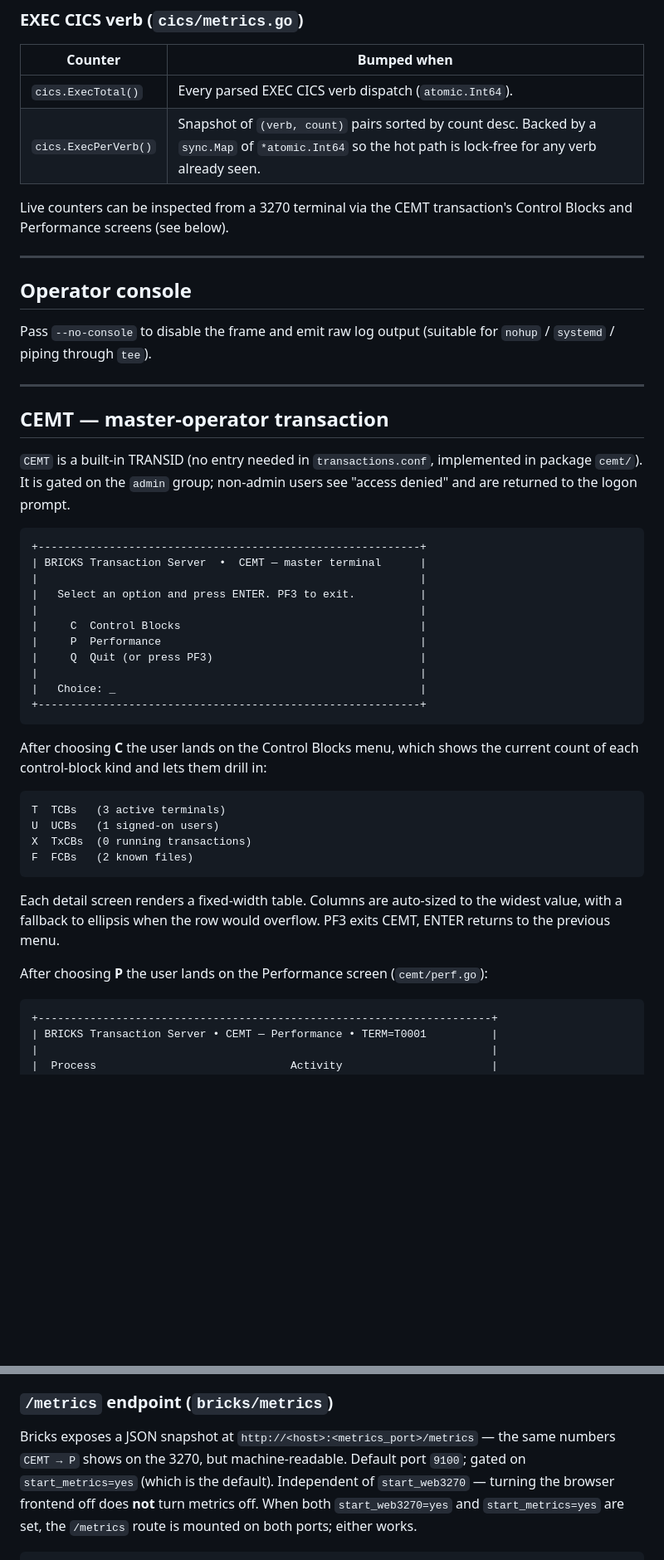
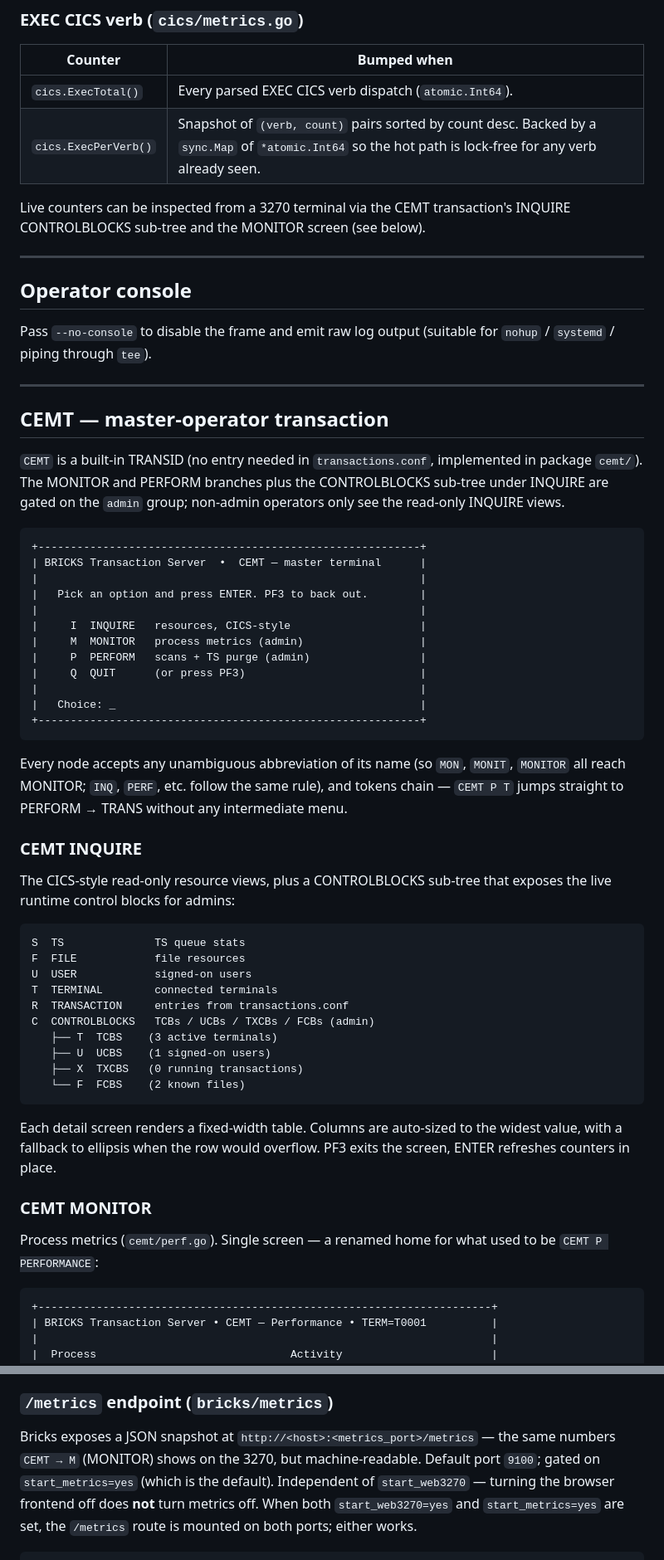
Before and after one commit to bennettpe/BRICKS_TS, a Markdown page: README.md, 2 parts joined by grey strips. Shown at 83% size. GitHub-like rendering; blank space fills up the shorter version.

Commit message:
1.3.0 restructure CEMT

````diff
--- a/README.md
+++ b/README.md
@@ -395,7 +395,8 @@ locking.
 | `cics.ExecPerVerb()`     | Snapshot of `(verb, count)` pairs sorted by count desc. Backed by a `sync.Map` of `*atomic.Int64` so the hot path is lock-free for any verb already seen. |
 
 Live counters can be inspected from a 3270 terminal via the CEMT
-transaction's Control Blocks and Performance screens (see below).
+transaction's INQUIRE CONTROLBLOCKS sub-tree and the MONITOR screen
+(see below).
 
 ---
 
@@ -410,39 +411,56 @@ Pass `--no-console` to disable the frame and emit raw log output
 ## CEMT — master-operator transaction
 
 `CEMT` is a built-in TRANSID (no entry needed in `transactions.conf`,
-implemented in package `cemt/`). It is gated on the `admin` group; non-admin
-users see "access denied" and are returned to the logon prompt.
+implemented in package `cemt/`). The MONITOR and PERFORM branches plus
+the CONTROLBLOCKS sub-tree under INQUIRE are gated on the `admin` group;
+non-admin operators only see the read-only INQUIRE views.
 
 ```
 +-----------------------------------------------------------+
 | BRICKS Transaction Server  •  CEMT — master terminal      |
 |                                                           |
-|   Select an option and press ENTER. PF3 to exit.          |
+|   Pick an option and press ENTER. PF3 to back out.        |
 |                                                           |
-|     C  Control Blocks                                     |
-|     P  Performance                                        |
-|     Q  Quit (or press PF3)                                |
+|     I  INQUIRE   resources, CICS-style                    |
+|     M  MONITOR   process metrics (admin)                  |
+|     P  PERFORM   scans + TS purge (admin)                 |
+|     Q  QUIT      (or press PF3)                           |
 |                                                           |
 |   Choice: _                                               |
 +-----------------------------------------------------------+
 ```
 
-After choosing **C** the user lands on the Control Blocks menu, which shows
-the current count of each control-block kind and lets them drill in:
+Every node accepts any unambiguous abbreviation of its name (so `MON`,
+`MONIT`, `MONITOR` all reach MONITOR; `INQ`, `PERF`, etc. follow the
+same rule), and tokens chain — `CEMT P T` jumps straight to PERFORM →
+TRANS without any intermediate menu.
+
+### CEMT INQUIRE
+
+The CICS-style read-only resource views, plus a CONTROLBLOCKS sub-tree
+that exposes the live runtime control blocks for admins:
 
 ```
-T  TCBs   (3 active terminals)
-U  UCBs   (1 signed-on users)
-X  TxCBs  (0 running transactions)
-F  FCBs   (2 known files)
+S  TS              TS queue stats
+F  FILE            file resources
+U  USER            signed-on users
+T  TERMINAL        connected terminals
+R  TRANSACTION     entries from transactions.conf
+C  CONTROLBLOCKS   TCBs / UCBs / TXCBs / FCBs (admin)
+   ├── T  TCBS    (3 active terminals)
+   ├── U  UCBS    (1 signed-on users)
+   ├── X  TXCBS   (0 running transactions)
+   └── F  FCBS    (2 known files)
 ```
 
-Each detail screen renders a fixed-width table. Columns are auto-sized to the
-widest value, with a fallback to ellipsis when the row would overflow. PF3
-exits CEMT, ENTER returns to the previous menu.
+Each detail screen renders a fixed-width table. Columns are auto-sized
+to the widest value, with a fallback to ellipsis when the row would
+overflow. PF3 exits the screen, ENTER refreshes counters in place.
 
-After choosing **P** the user lands on the Performance screen
-(`cemt/perf.go`):
+### CEMT MONITOR
+
+Process metrics (`cemt/perf.go`). Single screen — a renamed home for
+what used to be `CEMT P PERFORMANCE`:
 
 ```
 +----------------------------------------------------------------------+
@@ -1290,7 +1343,7 @@ iterations and the moment of the final snapshot).
 ### `/metrics` endpoint (`bricks/metrics`)
 
 Bricks exposes a JSON snapshot at `http://<host>:<metrics_port>/metrics`
-— the same numbers `CEMT → P` shows on the 3270, but
+— the same numbers `CEMT → M` (MONITOR) shows on the 3270, but
 machine-readable. Default port `9100`; gated on `start_metrics=yes`
 (which is the default). Independent of `start_web3270` — turning the
 browser frontend off does **not** turn metrics off. When both
````
Also changed, not shown: other parts of README.md (+36 -1 lines).
